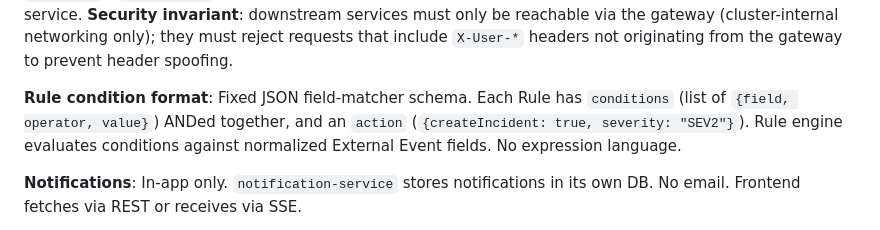
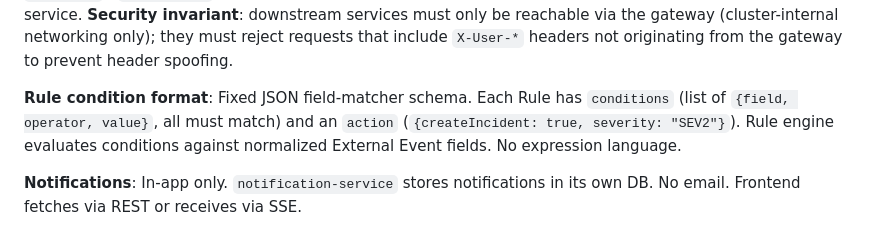
Before and after one commit to AET-DevOps26/team-panic-at-the-console, a Markdown page: CONTEXT.md, the part around the change. Drawn GitHub-style.

Commit message:
fix(docs): remove ANDed typo flagged by spell checker
Co-Authored-By: Claude Sonnet 4.6 <noreply@anthropic.com>

```diff
--- a/CONTEXT.md
+++ b/CONTEXT.md
@@ -69,7 +69,7 @@ An enumeration of what the `PromptBuilder` is asked to produce: `SUMMARY`, `SEVE
 
 **Authentication**: JWT in `httpOnly` cookie (`SameSite=Strict`). `user-service` issues tokens on login; browser stores them as httpOnly cookies (not accessible to JS). Gateway reads the cookie, validates signature, injects `X-User-Id` / `X-User-Role` headers. Downstream services trust injected headers — no per-request call to user-service. **Security invariant**: downstream services must only be reachable via the gateway (cluster-internal networking only); they must reject requests that include `X-User-*` headers not originating from the gateway to prevent header spoofing.
 
-**Rule condition format**: Fixed JSON field-matcher schema. Each Rule has `conditions` (list of `{field, operator, value}`) ANDed together, and an `action` (`{createIncident: true, severity: "SEV2"}`). Rule engine evaluates conditions against normalized External Event fields. No expression language.
+**Rule condition format**: Fixed JSON field-matcher schema. Each Rule has `conditions` (list of `{field, operator, value}`, all must match) and an `action` (`{createIncident: true, severity: "SEV2"}`). Rule engine evaluates conditions against normalized External Event fields. No expression language.
 
 **Notifications**: In-app only. `notification-service` stores notifications in its own DB. No email. Frontend fetches via REST or receives via SSE.
 
```
